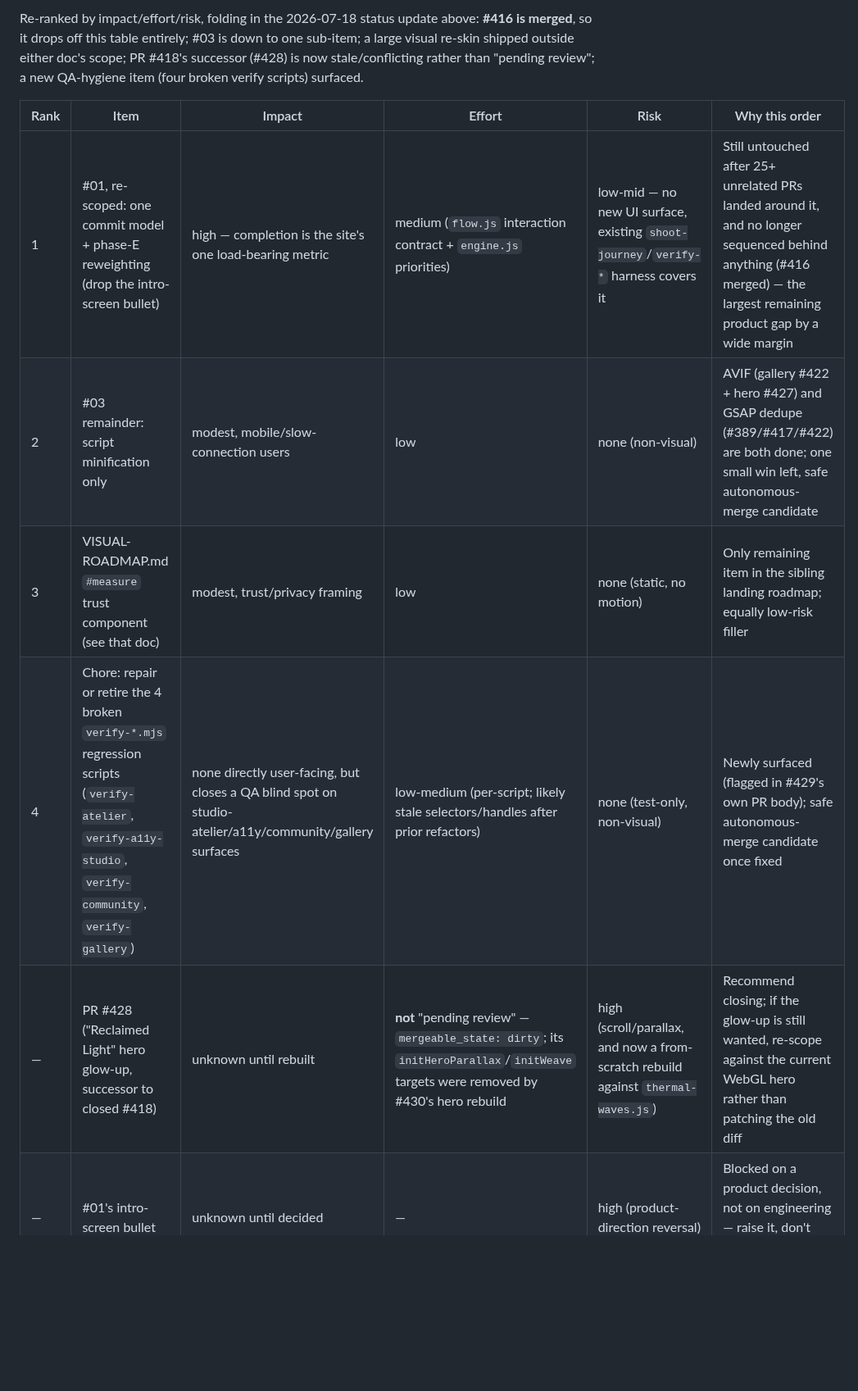
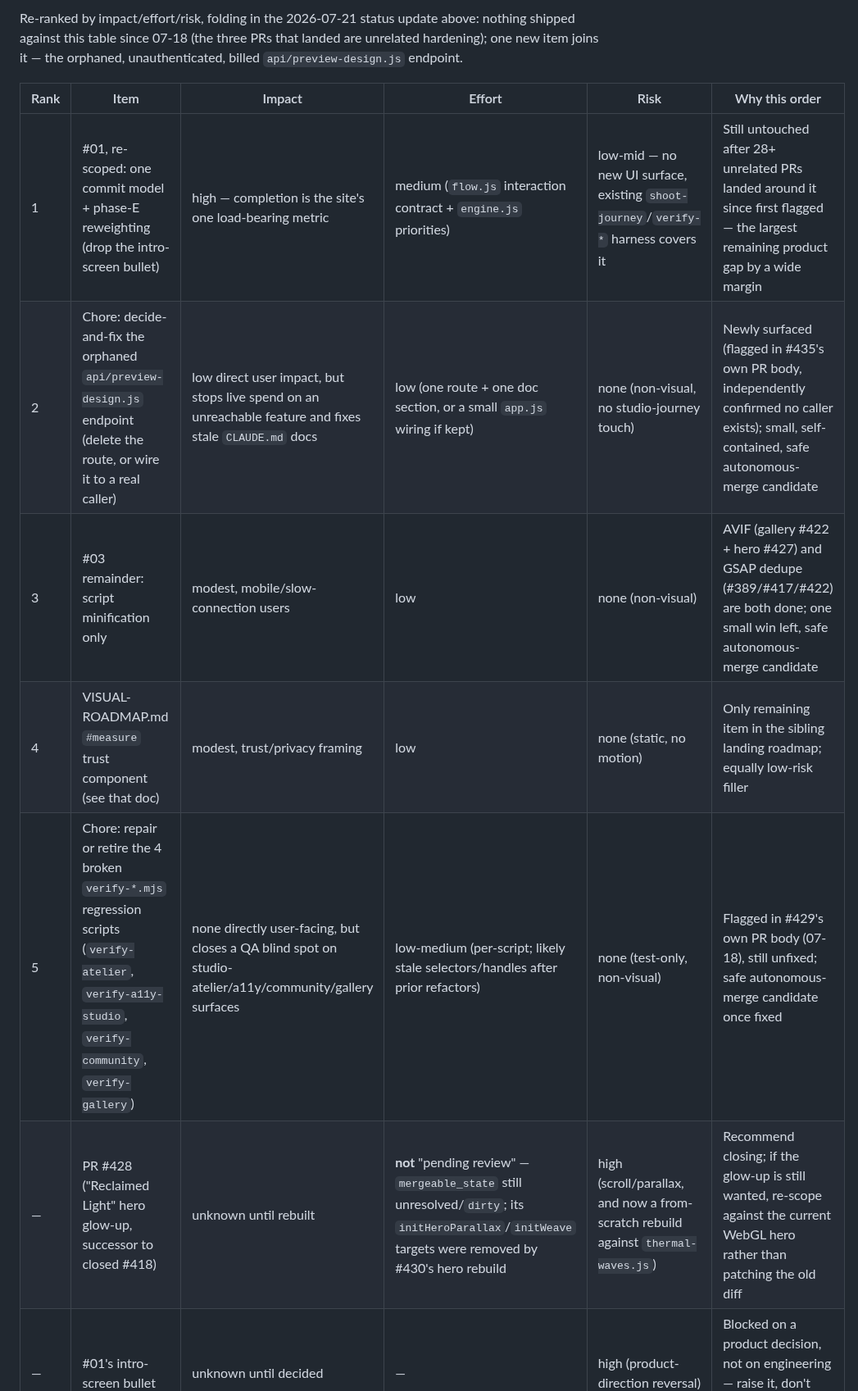
Before and after one commit to Yanisleomoser/UrbanRevolution, a Markdown page: docs/WEBSITE-IMPROVEMENTS.md, the part around one of its changes. Shown at 82% size. Rendered like a GitHub page; blank space fills up the shorter version.

```diff
--- a/docs/WEBSITE-IMPROVEMENTS.md
+++ b/docs/WEBSITE-IMPROVEMENTS.md
@@ -426,17 +467,16 @@ them would be motion for its own sake.
 
-Re-ranked by impact/effort/risk, folding in the 2026-07-18 status update
-above: **#416 is merged**, so it drops off this table entirely; #03 is down
-to one sub-item; a large visual re-skin shipped outside either doc's scope;
-PR #418's successor (#428) is now stale/conflicting rather than
-"pending review"; a new QA-hygiene item (four broken verify scripts)
-surfaced.
+Re-ranked by impact/effort/risk, folding in the 2026-07-21 status update
+above: nothing shipped against this table since 07-18 (the three PRs that
+landed are unrelated hardening); one new item joins it — the orphaned,
+unauthenticated, billed `api/preview-design.js` endpoint.
 
 | Rank | Item | Impact | Effort | Risk | Why this order |
 | ---- | ---- | ------ | ------ | ---- | --------------- |
-| 1 | #01, re-scoped: one commit model + phase-E reweighting (drop the intro-screen bullet) | high — completion is the site's one load-bearing metric | medium (`flow.js` interaction contract + `engine.js` priorities) | low-mid — no new UI surface, existing `shoot-journey`/`verify-*` harness covers it | Still untouched after 25+ unrelated PRs landed around it, and no longer sequenced behind anything (#416 merged) — the largest remaining product gap by a wide margin |
-| 2 | #03 remainder: script minification only | modest, mobile/slow-connection users | low | none (non-visual) | AVIF (gallery #422 + hero #427) and GSAP dedupe (#389/#417/#422) are both done; one small win left, safe autonomous-merge candidate |
-| 3 | VISUAL-ROADMAP.md `#measure` trust component (see that doc) | modest, trust/privacy framing | low | none (static, no motion) | Only remaining item in the sibling landing roadmap; equally low-risk filler |
-| 4 | Chore: repair or retire the 4 broken `verify-*.mjs` regression scripts (`verify-atelier`, `verify-a11y-studio`, `verify-community`, `verify-gallery`) | none directly user-facing, but closes a QA blind spot on studio-atelier/a11y/community/gallery surfaces | low-medium (per-script; likely stale selectors/handles after prior refactors) | none (test-only, non-visual) | Newly surfaced (flagged in #429's own PR body); safe autonomous-merge candidate once fixed |
-| — | PR #428 ("Reclaimed Light" hero glow-up, successor to closed #418) | unknown until rebuilt | **not** "pending review" — `mergeable_state: dirty`; its `initHeroParallax`/`initWeave` targets were removed by #430's hero rebuild | high (scroll/parallax, and now a from-scratch rebuild against `thermal-waves.js`) | Recommend closing; if the glow-up is still wanted, re-scope against the current WebGL hero rather than patching the old diff |
+| 1 | #01, re-scoped: one commit model + phase-E reweighting (drop the intro-screen bullet) | high — completion is the site's one load-bearing metric | medium (`flow.js` interaction contract + `engine.js` priorities) | low-mid — no new UI surface, existing `shoot-journey`/`verify-*` harness covers it | Still untouched after 28+ unrelated PRs landed around it since first flagged — the largest remaining product gap by a wide margin |
+| 2 | Chore: decide-and-fix the orphaned `api/preview-design.js` endpoint (delete the route, or wire it to a real caller) | low direct user impact, but stops live spend on an unreachable feature and fixes stale `CLAUDE.md` docs | low (one route + one doc section, or a small `app.js` wiring if kept) | none (non-visual, no studio-journey touch) | Newly surfaced (flagged in #435's own PR body, independently confirmed no caller exists); small, self-contained, safe autonomous-merge candidate |
+| 3 | #03 remainder: script minification only | modest, mobile/slow-connection users | low | none (non-visual) | AVIF (gallery #422 + hero #427) and GSAP dedupe (#389/#417/#422) are both done; one small win left, safe autonomous-merge candidate |
+| 4 | VISUAL-ROADMAP.md `#measure` trust component (see that doc) | modest, trust/privacy framing | low | none (static, no motion) | Only remaining item in the sibling landing roadmap; equally low-risk filler |
+| 5 | Chore: repair or retire the 4 broken `verify-*.mjs` regression scripts (`verify-atelier`, `verify-a11y-studio`, `verify-community`, `verify-gallery`) | none directly user-facing, but closes a QA blind spot on studio-atelier/a11y/community/gallery surfaces | low-medium (per-script; likely stale selectors/handles after prior refactors) | none (test-only, non-visual) | Flagged in #429's own PR body (07-18), still unfixed; safe autonomous-merge candidate once fixed |
+| — | PR #428 ("Reclaimed Light" hero glow-up, successor to closed #418) | unknown until rebuilt | **not** "pending review" — `mergeable_state` still unresolved/`dirty`; its `initHeroParallax`/`initWeave` targets were removed by #430's hero rebuild | high (scroll/parallax, and now a from-scratch rebuild against `thermal-waves.js`) | Recommend closing; if the glow-up is still wanted, re-scope against the current WebGL hero rather than patching the old diff |
 | — | #01's intro-screen bullet | unknown until decided | — | high (product-direction reversal) | Blocked on a product decision, not on engineering — raise it, don't build it speculatively |
 | — | C2 Variant 2 (longer mood preamble, PR #401) | unknown until decided | — | medium (changes journey length/copy) | Same category as above — flag, don't build speculatively |
```
Also changed, not shown: other parts of docs/WEBSITE-IMPROVEMENTS.md (+53 -11 lines).
